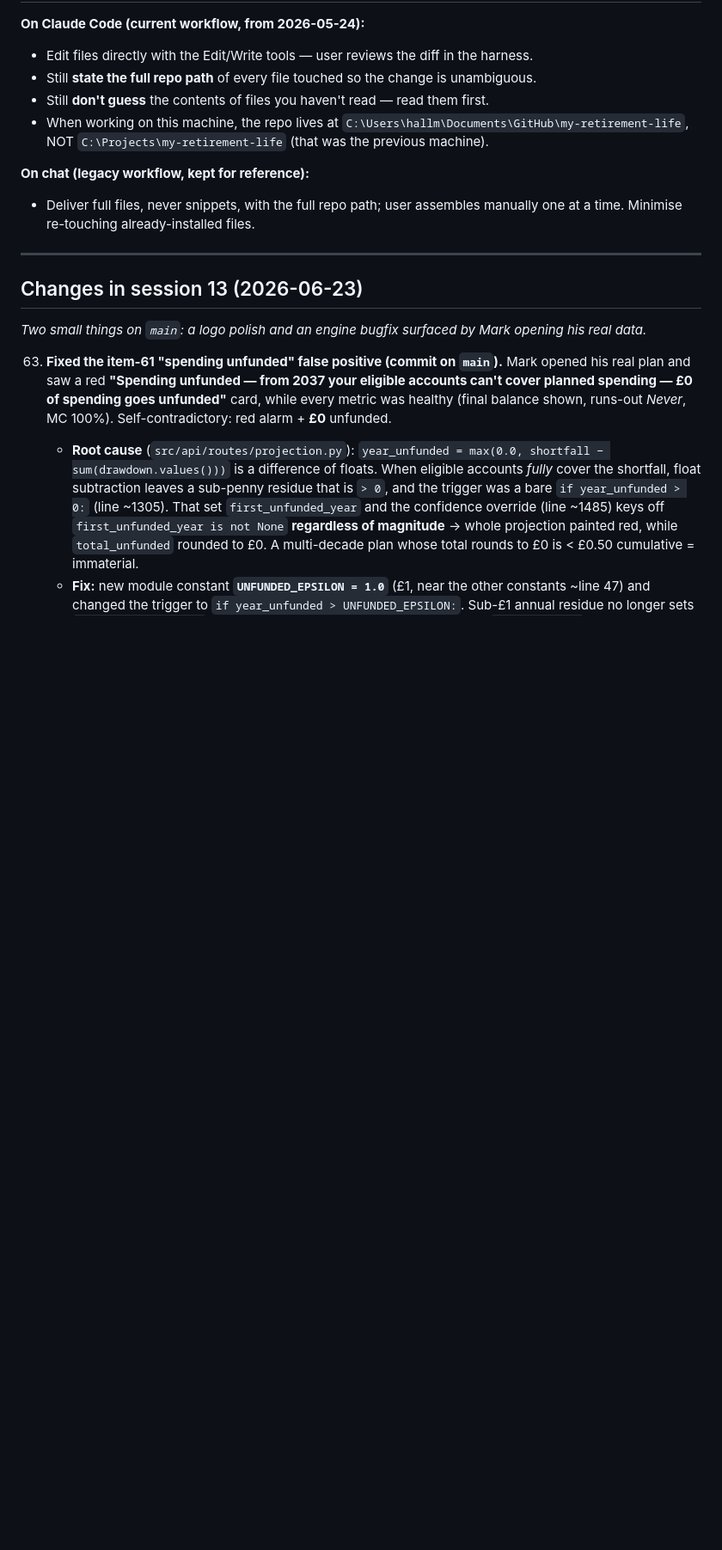
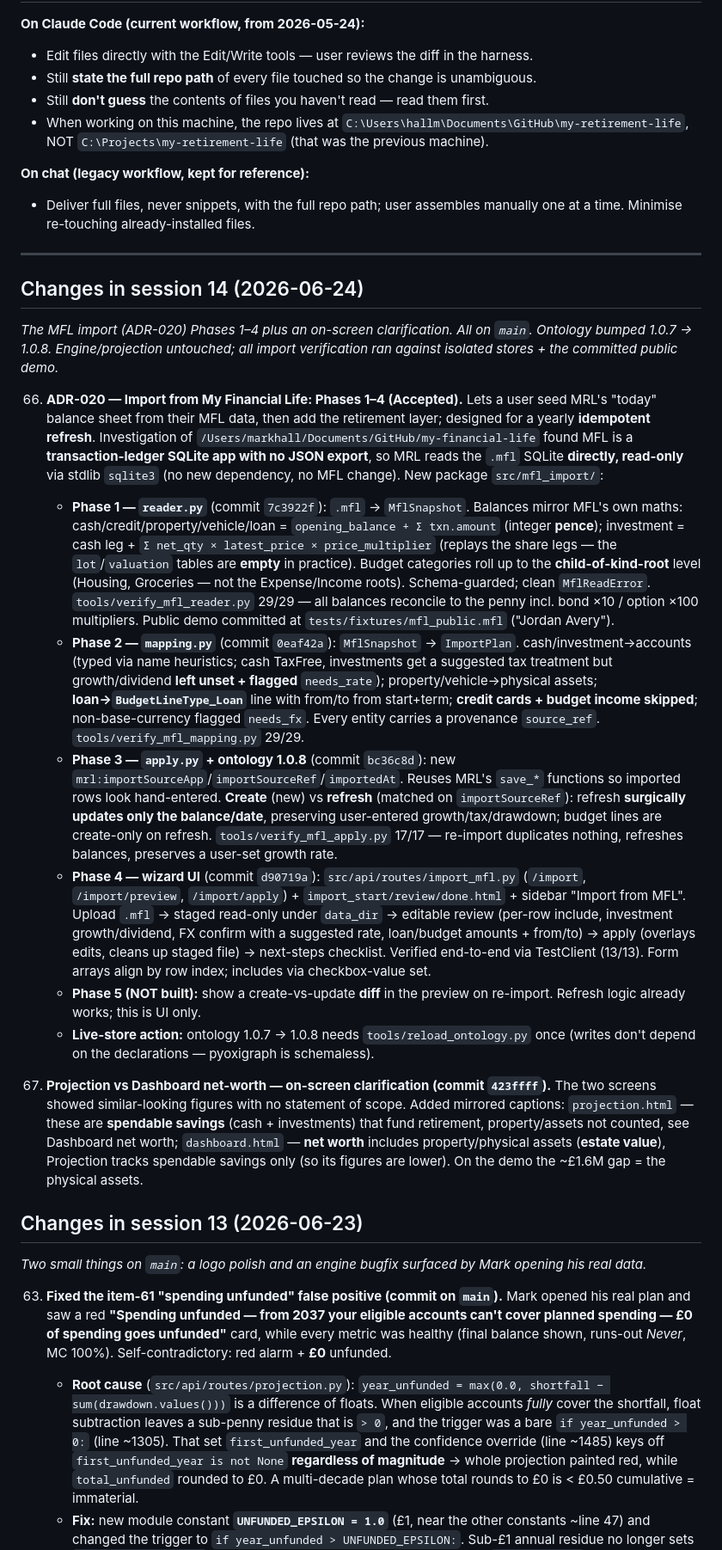
Before and after one commit to Wooloomooloo2/my-retirement-life, a Markdown page: CLAUDE_CONTEXT.md, the part around one of its changes. Shown at 86% size. Drawn GitHub-style; blank space fills up the shorter version.

```diff
--- a/CLAUDE_CONTEXT.md
+++ b/CLAUDE_CONTEXT.md
@@ -64,6 +65,20 @@ The user is a business architect and data modeller — Claude does all coding.
 - Deliver full files, never snippets, with the full repo path; user assembles manually one at a time. Minimise re-touching already-installed files.
 
 ---
+
+## Changes in session 14 (2026-06-24)
+
+_The MFL import (ADR-020) Phases 1–4 plus an on-screen clarification. All on `main`. Ontology bumped 1.0.7 → 1.0.8. Engine/projection untouched; all import verification ran against isolated stores + the committed public demo._
+
+66. **ADR-020 — Import from My Financial Life: Phases 1–4 (Accepted).** Lets a user seed MRL's "today" balance sheet from their MFL data, then add the retirement layer; designed for a yearly **idempotent refresh**. Investigation of `/Users/markhall/Documents/GitHub/my-financial-life` found MFL is a **transaction-ledger SQLite app with no JSON export**, so MRL reads the `.mfl` SQLite **directly, read-only** via stdlib `sqlite3` (no new dependency, no MFL change). New package `src/mfl_import/`:
+    - **Phase 1 — `reader.py`** (commit `7c3922f`): `.mfl` → `MflSnapshot`. Balances mirror MFL's own maths: cash/credit/property/vehicle/loan = `opening_balance + Σ txn.amount` (integer **pence**); investment = cash leg + `Σ net_qty × latest_price × price_multiplier` (replays the share legs — the `lot`/`valuation` tables are **empty** in practice). Budget categories roll up to the **child-of-kind-root** level (Housing, Groceries — not the Expense/Income roots). Schema-guarded; clean `MflReadError`. `tools/verify_mfl_reader.py` 29/29 — all balances reconcile to the penny incl. bond ×10 / option ×100 multipliers. Public demo committed at `tests/fixtures/mfl_public.mfl` ("Jordan Avery").
+    - **Phase 2 — `mapping.py`** (commit `0eaf42a`): `MflSnapshot` → `ImportPlan`. cash/investment→accounts (typed via name heuristics; cash TaxFree, investments get a suggested tax treatment but growth/dividend **left unset + flagged** `needs_rate`); property/vehicle→physical assets; **loan→`BudgetLineType_Loan`** line with from/to from start+term; **credit cards + budget income skipped**; non-base-currency flagged `needs_fx`. Every entity carries a provenance `source_ref`. `tools/verify_mfl_mapping.py` 29/29.
+    - **Phase 3 — `apply.py` + ontology 1.0.8** (commit `bc36c8d`): new `mrl:importSourceApp`/`importSourceRef`/`importedAt`. Reuses MRL's `save_*` functions so imported rows look hand-entered. **Create** (new) vs **refresh** (matched on `importSourceRef`): refresh **surgically updates only the balance/date**, preserving user-entered growth/tax/drawdown; budget lines are create-only on refresh. `tools/verify_mfl_apply.py` 17/17 — re-import duplicates nothing, refreshes balances, preserves a user-set growth rate.
+    - **Phase 4 — wizard UI** (commit `d90719a`): `src/api/routes/import_mfl.py` (`/import`, `/import/preview`, `/import/apply`) + `import_start/review/done.html` + sidebar "Import from MFL". Upload `.mfl` → staged read-only under `data_dir` → editable review (per-row include, investment growth/dividend, FX confirm with a suggested rate, loan/budget amounts + from/to) → apply (overlays edits, cleans up staged file) → next-steps checklist. Verified end-to-end via TestClient (13/13). Form arrays align by row index; includes via checkbox-value set.
+    - **Phase 5 (NOT built):** show a create-vs-update **diff** in the preview on re-import. Refresh logic already works; this is UI only.
+    - **Live-store action:** ontology 1.0.7 → 1.0.8 needs `tools/reload_ontology.py` once (writes don't depend on the declarations — pyoxigraph is schemaless).
+
+65. **Projection vs Dashboard net-worth — on-screen clarification (commit `423ffff`).** The two screens showed similar-looking figures with no statement of scope. Added mirrored captions: `projection.html` — these are **spendable savings** (cash + investments) that fund retirement, property/assets not counted, see Dashboard net worth; `dashboard.html` — **net worth** includes property/physical assets (**estate value**), Projection tracks spendable savings only (so its figures are lower). On the demo the ~£1.6M gap = the physical assets.
 
 ## Changes in session 13 (2026-06-23)
 
```
Also changed, not shown: other parts of CLAUDE_CONTEXT.md (+24 -23 lines).
